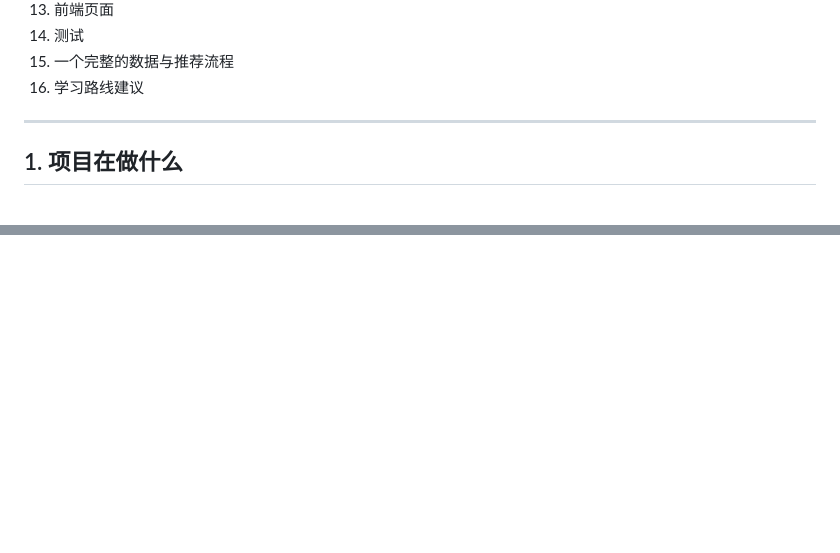
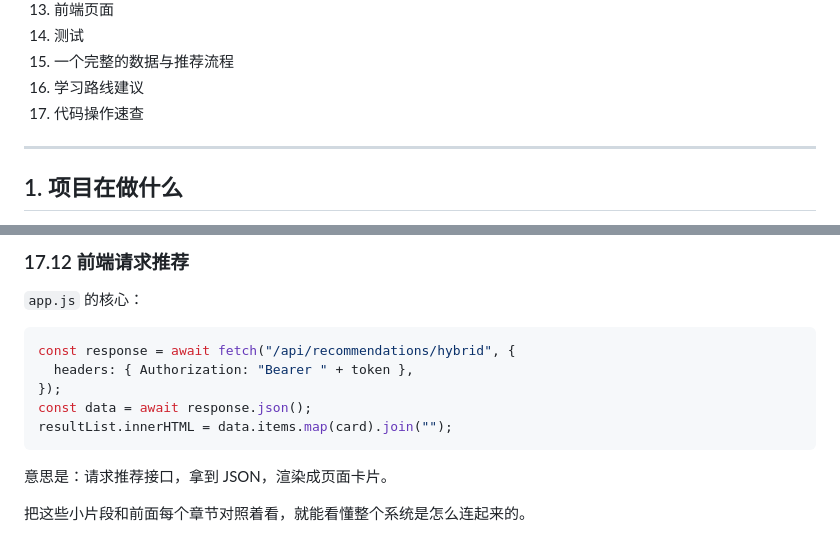
Before and after one commit to tao12468/phone-recommendation, a Markdown page: docs/04-平台知识手册.md, 2 parts joined by grey strips. Rendered like a GitHub page; blank space fills up the shorter version.

````diff
--- a/docs/04-平台知识手册.md
+++ b/docs/04-平台知识手册.md
@@ -20,6 +20,7 @@
 14. 测试
 15. 一个完整的数据与推荐流程
 16. 学习路线建议
+17. 代码操作速查
 
 ---
 
@@ -468,0 +645,15 @@ Set-Location code
+### 17.12 前端请求推荐
+
+`app.js` 的核心：
+
+```javascript
+const response = await fetch("/api/recommendations/hybrid", {
+  headers: { Authorization: "Bearer " + token },
+});
+const data = await response.json();
+resultList.innerHTML = data.items.map(card).join("");
+```
+
+意思是：请求推荐接口，拿到 JSON，渲染成页面卡片。
+
+把这些小片段和前面每个章节对照着看，就能看懂整个系统是怎么连起来的。
````
Also changed, not shown: other parts of docs/04-平台知识手册.md (+175 -0 lines).
